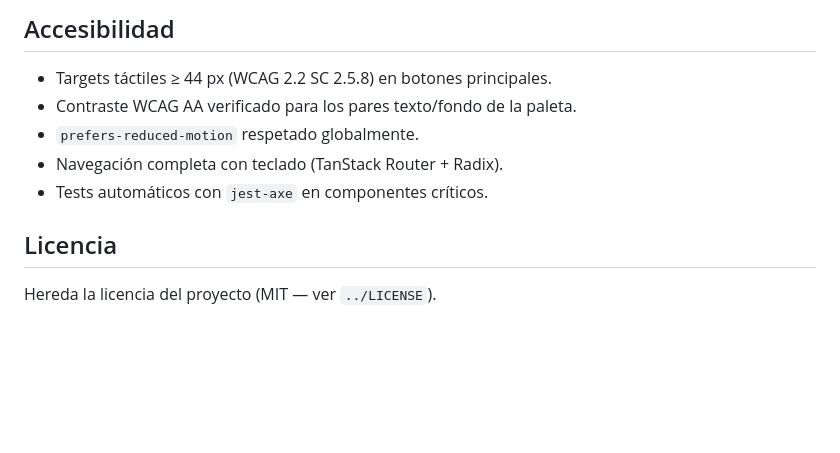
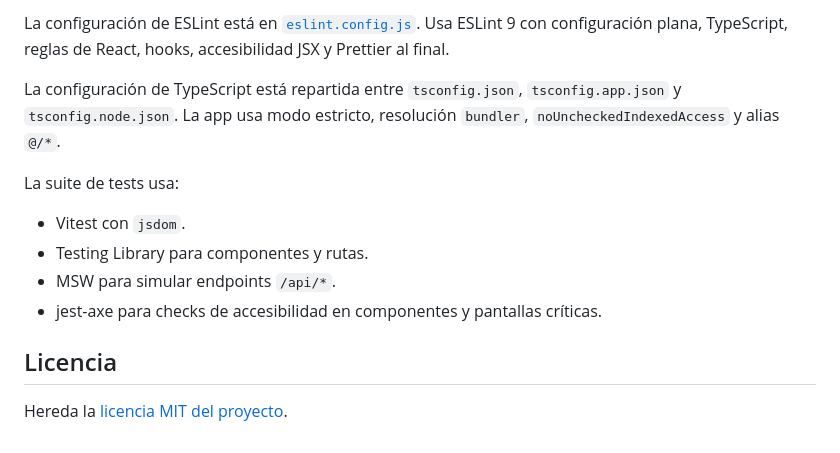
Before and after one commit to ibaimoya/manualito, a Markdown page: frontend/README.md, the part around one of its changes. Rendered like a GitHub page; blank space fills up the shorter version.

Commit message:
docs(frontend): actualizado el readme del frontend

```diff
--- a/frontend/README.md
+++ b/frontend/README.md
@@ -122,12 +150,19 @@ backend (`/api/games/{id}/conversations`).
 
-## Accesibilidad
+La configuración de ESLint está en [`eslint.config.js`](eslint.config.js). Usa
+ESLint 9 con configuración plana, TypeScript, reglas de React, hooks,
+accesibilidad JSX y Prettier al final.
 
-- Targets táctiles ≥ 44 px (WCAG 2.2 SC 2.5.8) en botones principales.
-- Contraste WCAG AA verificado para los pares texto/fondo de la paleta.
-- `prefers-reduced-motion` respetado globalmente.
-- Navegación completa con teclado (TanStack Router + Radix).
-- Tests automáticos con `jest-axe` en componentes críticos.
+La configuración de TypeScript está repartida entre `tsconfig.json`,
+`tsconfig.app.json` y `tsconfig.node.json`. La app usa modo estricto, resolución
+`bundler`, `noUncheckedIndexedAccess` y alias `@/*`.
+
+La suite de tests usa:
+
+- Vitest con `jsdom`.
+- Testing Library para componentes y rutas.
+- MSW para simular endpoints `/api/*`.
+- jest-axe para checks de accesibilidad en componentes y pantallas críticas.
 
 ## Licencia
 
-Hereda la licencia del proyecto (MIT — ver `../LICENSE`).
+Hereda la [licencia MIT del proyecto](../LICENSE).
```
Also changed, not shown: other parts of frontend/README.md (+122 -94 lines).
